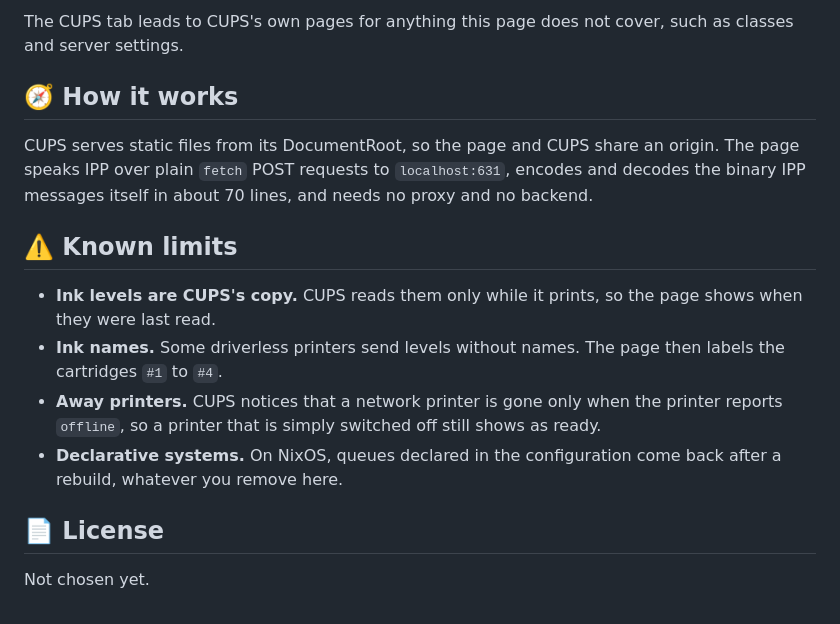
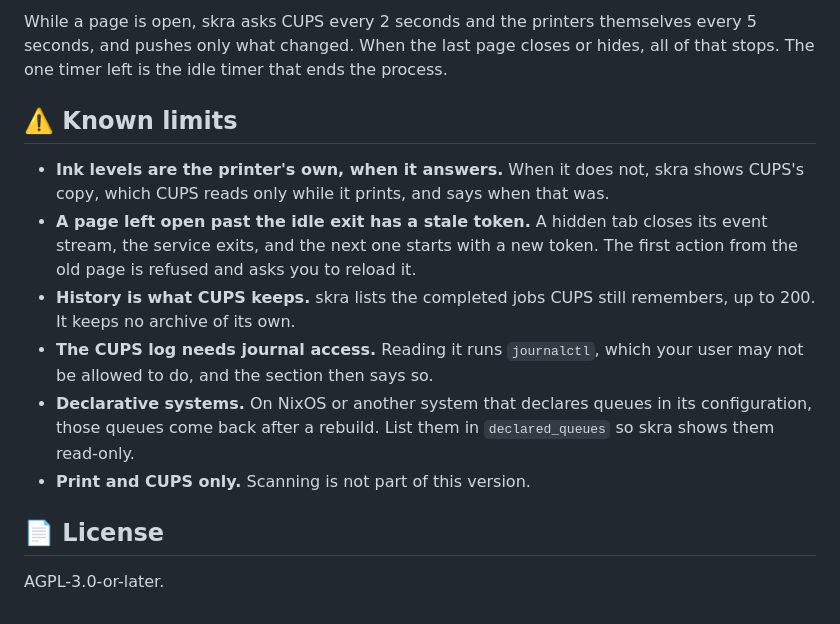
Before and after one commit to nemesis398/skra, a Markdown page: README.md, the part around one of its changes. GitHub-like rendering.

```diff
--- a/README.md
+++ b/README.md
@@ -60,26 +120,27 @@ distributions use `lpadmin` or `sys`.
 
-The CUPS tab leads to CUPS's own pages for anything this page does not cover,
-such as classes and server settings.
-
-## 🧭 How it works
-
-CUPS serves static files from its DocumentRoot, so the page and CUPS share an
-origin. The page speaks IPP over plain `fetch` POST requests to
-`localhost:631`, encodes and decodes the binary IPP messages itself in about
-70 lines, and needs no proxy and no backend.
+While a page is open, skra asks CUPS every 2 seconds and the printers
+themselves every 5 seconds, and pushes only what changed. When the last page
+closes or hides, all of that stops. The one timer left is the idle timer that
+ends the process.
 
 ## ⚠️ Known limits
 
-- **Ink levels are CUPS's copy.** CUPS reads them only while it prints, so the
-  page shows when they were last read.
-- **Ink names.** Some driverless printers send levels without names. The page
-  then labels the cartridges `#1` to `#4`.
-- **Away printers.** CUPS notices that a network printer is gone only when the
-  printer reports `offline`, so a printer that is simply switched off still
-  shows as ready.
-- **Declarative systems.** On NixOS, queues declared in the configuration come
-  back after a rebuild, whatever you remove here.
+- **Ink levels are the printer's own, when it answers.** When it does not,
+  skra shows CUPS's copy, which CUPS reads only while it prints, and says when
+  that was.
+- **A page left open past the idle exit has a stale token.** A hidden tab
+  closes its event stream, the service exits, and the next one starts with a
+  new token. The first action from the old page is refused and asks you to
+  reload it.
+- **History is what CUPS keeps.** skra lists the completed jobs CUPS still
+  remembers, up to 200. It keeps no archive of its own.
+- **The CUPS log needs journal access.** Reading it runs `journalctl`, which
+  your user may not be allowed to do, and the section then says so.
+- **Declarative systems.** On NixOS or another system that declares queues in
+  its configuration, those queues come back after a rebuild. List them in
+  `declared_queues` so skra shows them read-only.
+- **Print and CUPS only.** Scanning is not part of this version.
 
 ## 📄 License
 
-Not chosen yet.
+AGPL-3.0-or-later.
```
Also changed, not shown: other parts of README.md (+93 -33 lines), docs/overview.png (added), docs/printers.png (added).
